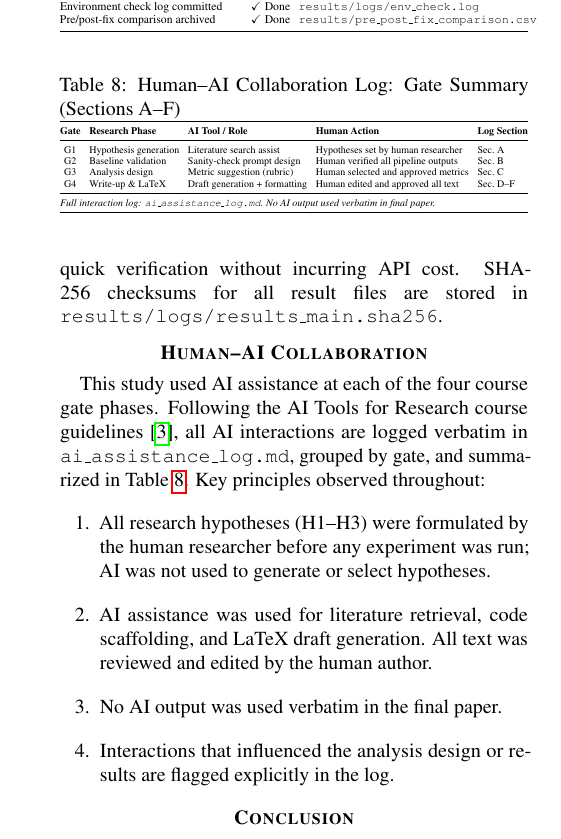
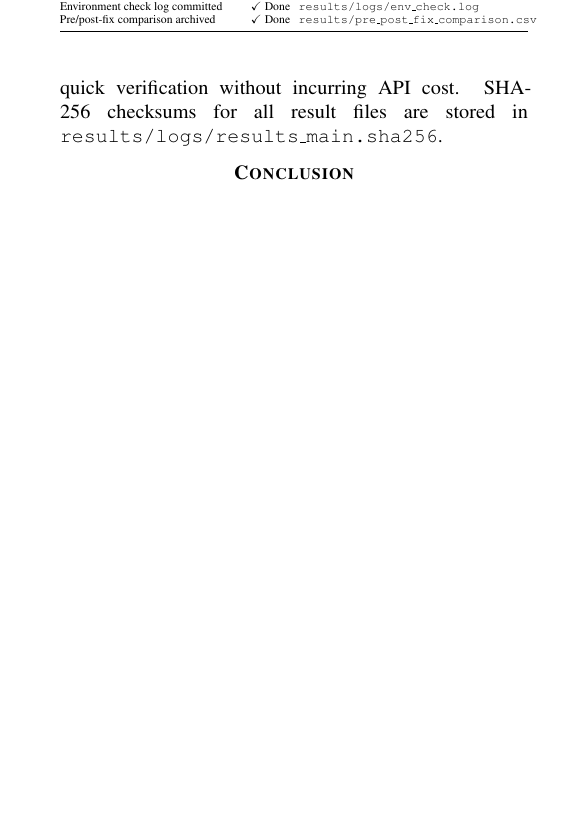
Before and after one commit to Subhadip-Mtech-ai/awesome-Scientific-Agent-Debate, a LaTeX document (paper/preview.tex, which reads paper/body.tex): part of one column of page 5 of 7 before the commit and part of one column of page 5 of 6 after it, cut so that both start at the same text, the shorter picture padded with empty space. Compiled offline with pdfLaTeX.

Commit message:
Remove Human-AI Collaboration section (Section VIII); renumber Conclusion to VIII

```diff
--- a/paper/body.tex
+++ b/paper/body.tex
@@ -408,31 +408,7 @@ incurring API cost.  SHA-256 checksums for all result files are stored in
 \texttt{results/logs/results\_main.sha256}.
 
 %% ============================================================
-%% SECTION VIII — HUMAN-AI COLLABORATION
-%% ============================================================
-\section{Human--AI Collaboration}
-\label{sec:ai}
-
-\input{tab_ai_log}
-
-This study used AI assistance at each of the four course gate phases.  Following
-the AI Tools for Research course guidelines \cite{Liu2025}, all AI interactions
-are logged verbatim in \texttt{ai\_assistance\_log.md}, grouped by gate, and
-summarized in Table~\ref{tab:ailog}.  Key
-principles observed throughout:
-\begin{enumerate}
-  \item All research hypotheses (H1--H3) were formulated by the human researcher
-    before any experiment was run; AI was not used to generate or select
-    hypotheses.
-  \item AI assistance was used for literature retrieval, code scaffolding, and
-    LaTeX draft generation.  All text was reviewed and edited by the human author.
-  \item No AI output was used verbatim in the final paper.
-  \item Interactions that influenced the analysis design or results are flagged
-    explicitly in the log.
-\end{enumerate}
-
-%% ============================================================
-%% SECTION IX — CONCLUSION
+%% SECTION VIII — CONCLUSION
 %% ============================================================
 \section{Conclusion}
 \label{sec:conclusion}
```
